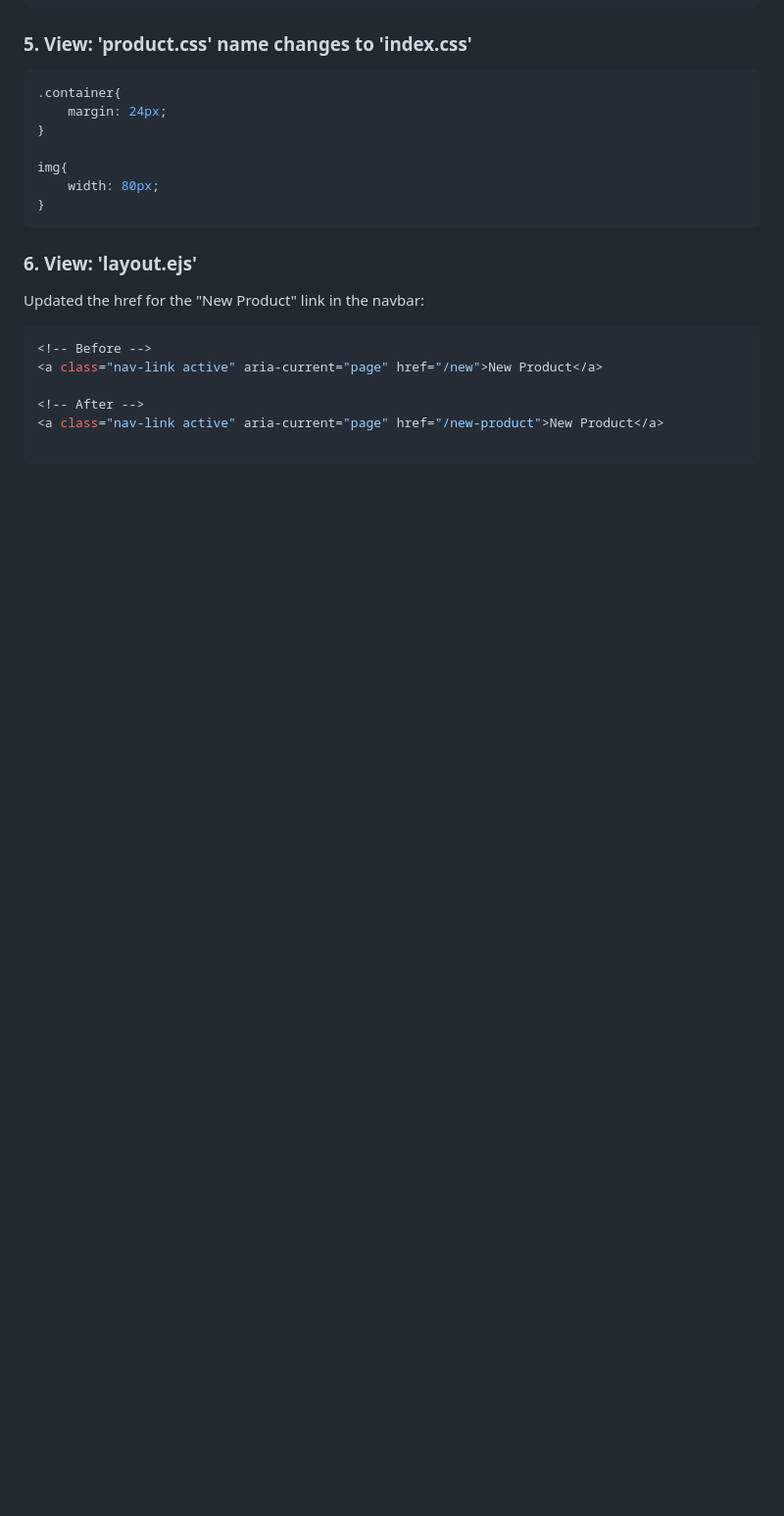
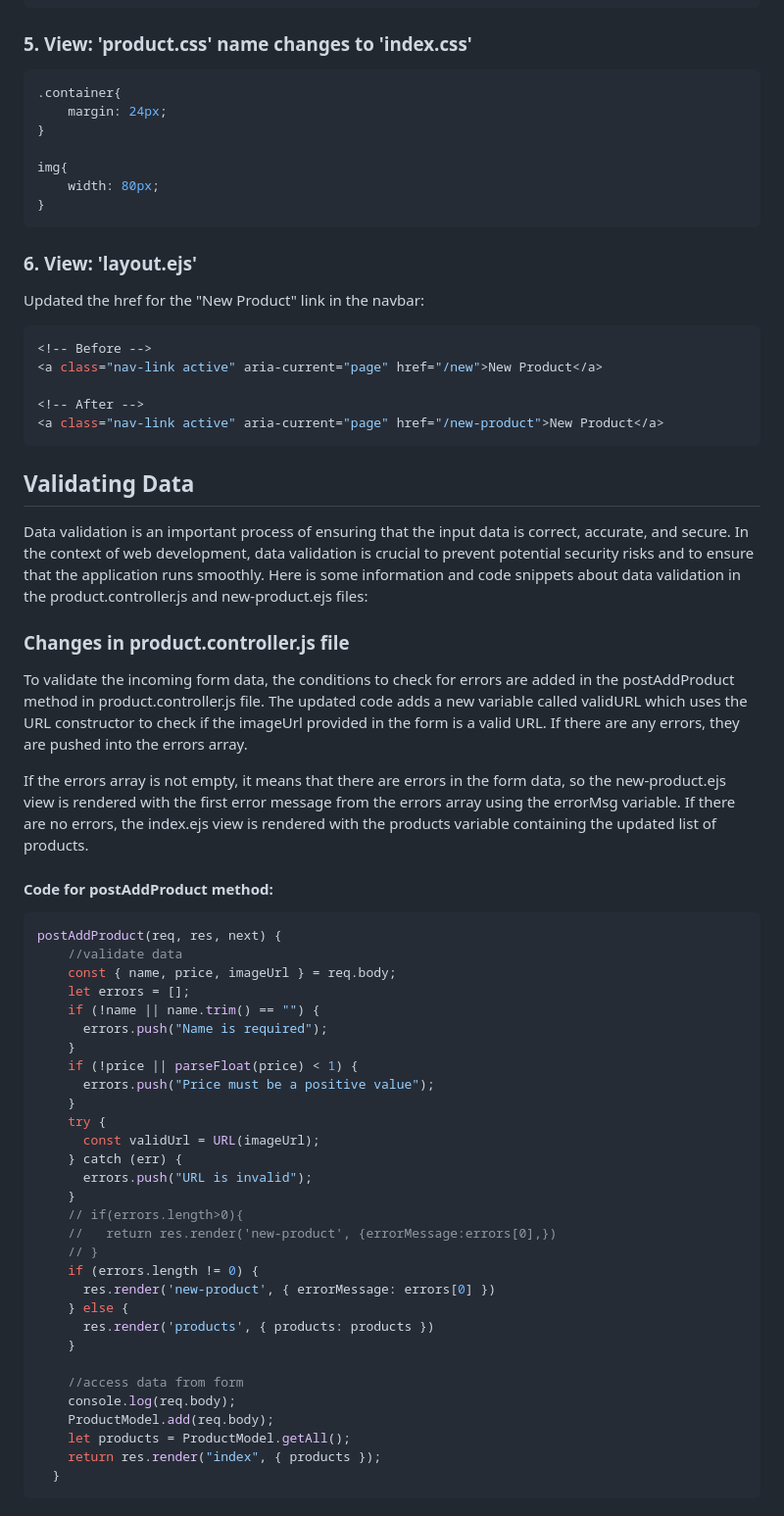
Before and after one commit to shivanirathore24/Learn-NodeJS, a Markdown page: Inventory Management App/docs/MODEL-VIEW-CONTROLLER II.md, the part around the change printed below. Shown: that part at 98% size. GitHub-like rendering; blank space fills up the shorter version.

Commit message:
Added: Validating Data

````diff
--- a/Inventory Management App/docs/MODEL-VIEW-CONTROLLER II.md
+++ b/Inventory Management App/docs/MODEL-VIEW-CONTROLLER II.md
@@ -468,5 +468,57 @@ Updated the href for the "New Product" link in the navbar:
 
 <!-- After -->
 <a class="nav-link active" aria-current="page" href="/new-product">New Product</a>
+```
 
+## Validating Data
+Data validation is an important process of ensuring that the input data is correct,
+accurate, and secure. In the context of web development, data validation is crucial to
+prevent potential security risks and to ensure that the application runs smoothly.
+Here is some information and code snippets about data validation in the
+product.controller.js and new-product.ejs files:
+
+### Changes in product.controller.js file
+To validate the incoming form data, the conditions to check for errors are added in
+the postAddProduct method in product.controller.js file. The updated code adds a
+new variable called validURL which uses the URL constructor to check if the
+imageUrl provided in the form is a valid URL. If there are any errors, they are pushed
+into the errors array.
+
+If the errors array is not empty, it means that there are errors in the form data, so the
+new-product.ejs view is rendered with the first error message from the errors array
+using the errorMsg variable. If there are no errors, the index.ejs view is rendered
+with the products variable containing the updated list of products.
+
+#### Code for postAddProduct method:
+```javascript
+postAddProduct(req, res, next) {
+    //validate data
+    const { name, price, imageUrl } = req.body;
+    let errors = [];
+    if (!name || name.trim() == "") {
+      errors.push("Name is required");
+    }
+    if (!price || parseFloat(price) < 1) {
+      errors.push("Price must be a positive value");
+    }
+    try {
+      const validUrl = URL(imageUrl);
+    } catch (err) {
+      errors.push("URL is invalid");
+    }
+    // if(errors.length>0){
+    //   return res.render('new-product', {errorMessage:errors[0],})
+    // }
+    if (errors.length != 0) {
+      res.render('new-product', { errorMessage: errors[0] })
+    } else {
+      res.render('products', { products: products })
+    }
+
+    //access data from form
+    console.log(req.body);
+    ProductModel.add(req.body);
+    let products = ProductModel.getAll();
+    return res.render("index", { products });
+  }
 ```
````
Also changed, not shown: other parts of Inventory Management App/docs/MODEL-VIEW-CONTROLLER II.md (+13 -0 lines), Inventory Management App/docs/images/validating_data.png (added), 2 other files.
